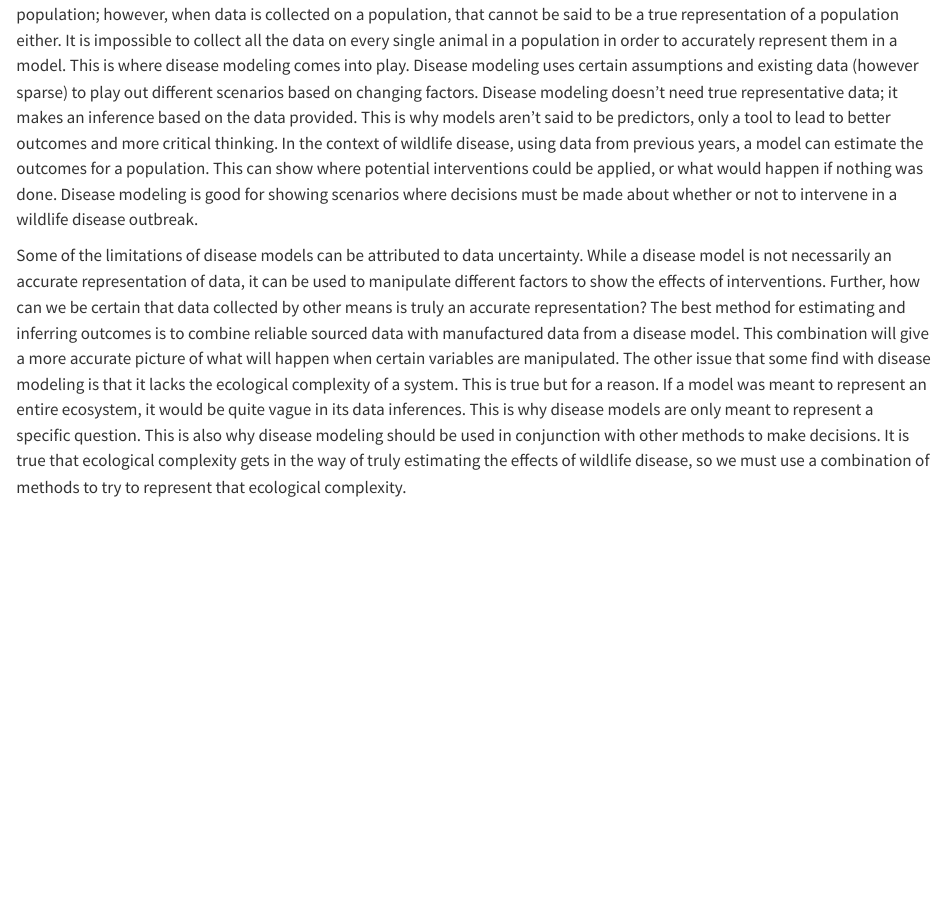
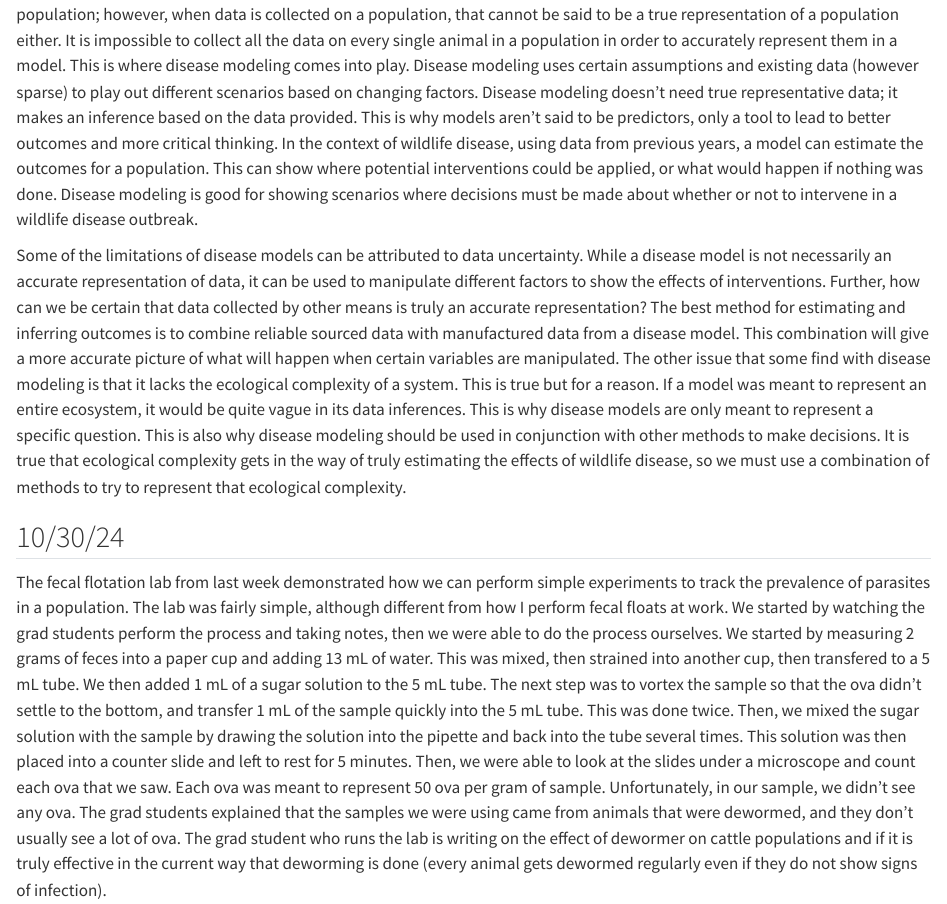
Before and after one commit to egh0086/EH_DisEco_Fall2024, a Quarto document (EH_DisEco_2024.qmd): the page in a window 1100 px wide, from 2510 px down. Rendered offline with R 4.5, knitr and Pandoc in place of Quarto, with nearby package versions.

Commit message:
Add files via upload

```diff
--- a/EH_DisEco_2024.qmd
+++ b/EH_DisEco_2024.qmd
@@ -109,3 +109,7 @@ Modeling is a valuable asset to understanding the dynamics of a disease. Wildlif
 Part of some wildlife biologists’ and managers’ issue with disease modeling is that it isn’t necessarily a true representation of a population; however, when data is collected on a population, that cannot be said to be a true representation of a population either. It is impossible to collect all the data on every single animal in a population in order to accurately represent them in a model. This is where disease modeling comes into play. Disease modeling uses certain assumptions and existing data (however sparse) to play out different scenarios based on changing factors. Disease modeling doesn’t need true representative data; it makes an inference based on the data provided. This is why models aren’t said to be predictors, only a tool to lead to better outcomes and more critical thinking. In the context of wildlife disease, using data from previous years, a model can estimate the outcomes for a population. This can show where potential interventions could be applied, or what would happen if nothing was done. Disease modeling is good for showing scenarios where decisions must be made about whether or not to intervene in a wildlife disease outbreak.
 
 Some of the limitations of disease models can be attributed to data uncertainty. While a disease model is not necessarily an accurate representation of data, it can be used to manipulate different factors to show the effects of interventions. Further, how can we be certain that data collected by other means is truly an accurate representation? The best method for estimating and inferring outcomes is to combine reliable sourced data with manufactured data from a disease model. This combination will give a more accurate picture of what will happen when certain variables are manipulated. The other issue that some find with disease modeling is that it lacks the ecological complexity of a system. This is true but for a reason. If a model was meant to represent an entire ecosystem, it would be quite vague in its data inferences. This is why disease models are only meant to represent a specific question. This is also why disease modeling should be used in conjunction with other methods to make decisions. It is true that ecological complexity gets in the way of truly estimating the effects of wildlife disease, so we must use a combination of methods to try to represent that ecological complexity.
+
+## 10/30/24
+
+The fecal flotation lab from last week demonstrated how we can perform simple experiments to track the prevalence of parasites in a population. The lab was fairly simple, although different from how I perform fecal floats at work. We started by watching the grad students perform the process and taking notes, then we were able to do the process ourselves. We started by measuring 2 grams of feces into a paper cup and adding 13 mL of water. This was mixed, then strained into another cup, then transfered to a 5 mL tube. We then added 1 mL of a sugar solution to the 5 mL tube. The next step was to vortex the sample so that the ova didn't settle to the bottom, and transfer 1 mL of the sample quickly into the 5 mL tube. This was done twice. Then, we mixed the sugar solution with the sample by drawing the solution into the pipette and back into the tube several times. This solution was then placed into a counter slide and left to rest for 5 minutes. Then, we were able to look at the slides under a microscope and count each ova that we saw. Each ova was meant to represent 50 ova per gram of sample. Unfortunately, in our sample, we didn't see any ova. The grad students explained that the samples we were using came from animals that were dewormed, and they don't usually see a lot of ova. The grad student who runs the lab is writing on the effect of dewormer on cattle populations and if it is truly effective in the current way that deworming is done (every animal gets dewormed regularly even if they do not show signs of infection).
```
